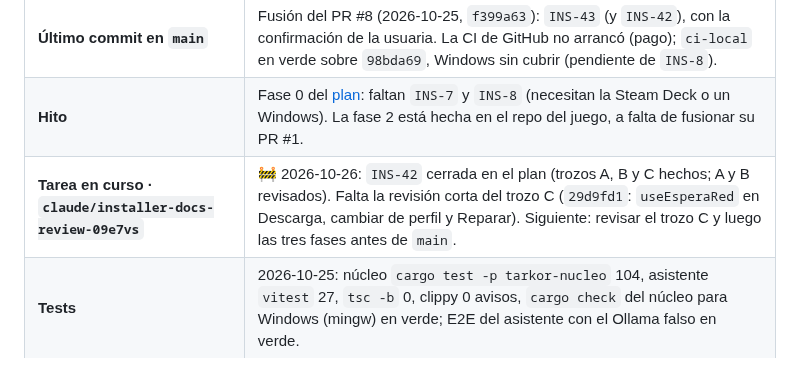
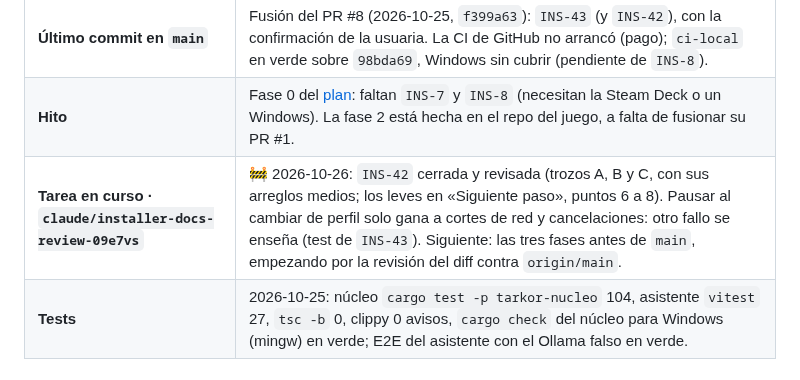
Before and after one commit to Zeldris/Instalador-WMF-Tarkor, a Markdown page: docs/registros/traspaso.md, the part around the change. Drawn GitHub-style.

Commit message:
INS-42: bitácora con la revisión del trozo C cerrada
La fila de la tarea en curso dice que INS-42 está cerrada y revisada, y por qué
Pausar no gana a cualquier fallo al cambiar de perfil. Solo bitácora; el check
no cambia (verde en ff37664).

Siguiente: fase 1 antes de main (revisión del diff contra origin/main)
Co-Authored-By: Claude Opus 5.5 <noreply@anthropic.com>
Claude-Session: https://claude.ai/code/session_01PW79Mnqo4JVfJ8dabqzbNn

```diff
--- a/docs/registros/traspaso.md
+++ b/docs/registros/traspaso.md
@@ -14,7 +14,7 @@ cada commit.**
 | **Ramas de trabajo** | Cada sesión, su rama con su fila «Tarea en curso» (`QA-136` de Tarkor): `claude/installer-docs-review-09e7vs` (rehecha desde `main` el 2026-10-25). Las skills, ganchos y `settings.json` de `.claude/` van versionados con `git add` normal; a `main` se pasa **por pull request**. |
 | **Último commit en `main`** | Fusión del PR #8 (2026-10-25, `f399a63`): `INS-43` (y `INS-42`), con la confirmación de la usuaria. La CI de GitHub no arrancó (pago); `ci-local` en verde sobre `98bda69`, Windows sin cubrir (pendiente de `INS-8`). |
 | **Hito** | Fase 0 del [plan](../05-plan-de-trabajo.md): faltan `INS-7` y `INS-8` (necesitan la Steam Deck o un Windows). La fase 2 está hecha en el repo del juego, a falta de fusionar su PR #1. |
-| **Tarea en curso · `claude/installer-docs-review-09e7vs`** | 🚧 2026-10-26: `INS-42` cerrada en el plan (trozos A, B y C hechos; A y B revisados). Falta la revisión corta del trozo C (`29d9fd1`: `useEsperaRed` en Descarga, cambiar de perfil y Reparar). Siguiente: revisar el trozo C y luego las tres fases antes de `main`. |
+| **Tarea en curso · `claude/installer-docs-review-09e7vs`** | 🚧 2026-10-26: `INS-42` cerrada y revisada (trozos A, B y C, con sus arreglos medios; los leves en «Siguiente paso», puntos 6 a 8). Pausar al cambiar de perfil solo gana a cortes de red y cancelaciones: otro fallo se enseña (test de `INS-43`). Siguiente: las tres fases antes de `main`, empezando por la revisión del diff contra `origin/main`. |
 | **Tests** | 2026-10-25: núcleo `cargo test -p tarkor-nucleo` 104, asistente `vitest` 27, `tsc -b` 0, clippy 0 avisos, `cargo check` del núcleo para Windows (mingw) en verde; E2E del asistente con el Ollama falso en verde. |
 
 ## Dónde está todo (para saber qué sigue)
```
